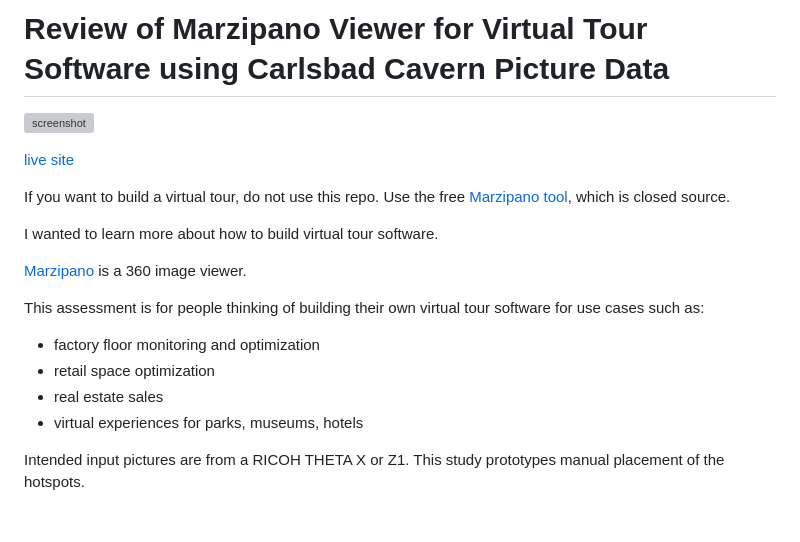
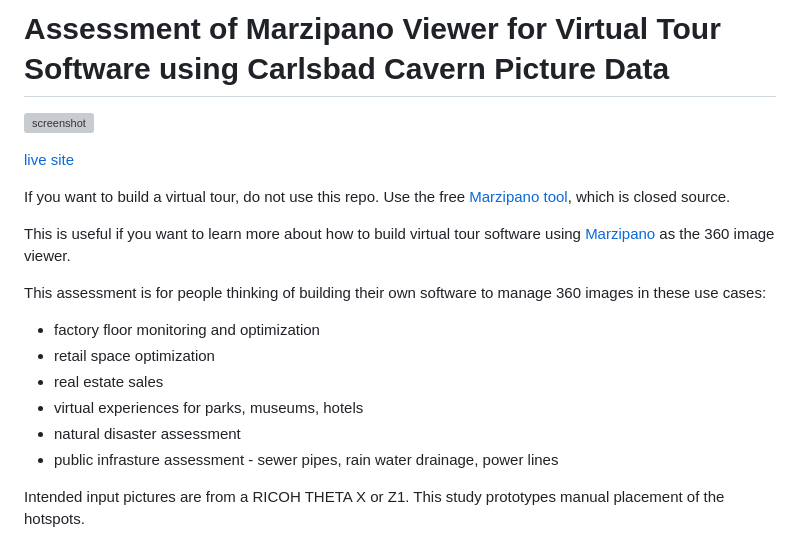
Before and after one commit to codetricity/carlsbad-tour, a Markdown page: README.md, the part around the change. GitHub-like rendering; blank space fills up the shorter version; grey boxes are pictures that could not be loaded.

```diff
--- a/README.md
+++ b/README.md
@@ -1,4 +1,4 @@
-# Review of Marzipano Viewer for Virtual Tour Software using Carlsbad Cavern Picture Data
+# Assessment of Marzipano Viewer for Virtual Tour Software using Carlsbad Cavern Picture Data
 
 ![screenshot](readme_assets/screenshot.png)
 
@@ -6,17 +6,18 @@
 
 If you want to build a virtual tour, do not use this repo.  Use the free [Marzipano tool](https://www.marzipano.net/tool/), which is closed source.
 
-I wanted to learn more about how to build virtual tour software.
-
-[Marzipano](https://github.com/google/marzipano) is a 360 image viewer.
+This is useful if you want to learn more about how to build virtual tour software using
+[Marzipano](https://github.com/google/marzipano) as the 360 image viewer.
 
 This assessment is for people thinking of building their
-own virtual tour software for use cases such as:
+own software to manage 360 images in these use cases:
 
 * factory floor monitoring and optimization
 * retail space optimization
 * real estate sales
 * virtual experiences for parks, museums, hotels
+* natural disaster assessment
+* public infrasture assessment - sewer pipes, rain water drainage, power lines
 
 Intended input pictures are from a RICOH THETA X or Z1.
 This study prototypes manual placement of the hotspots.
```
